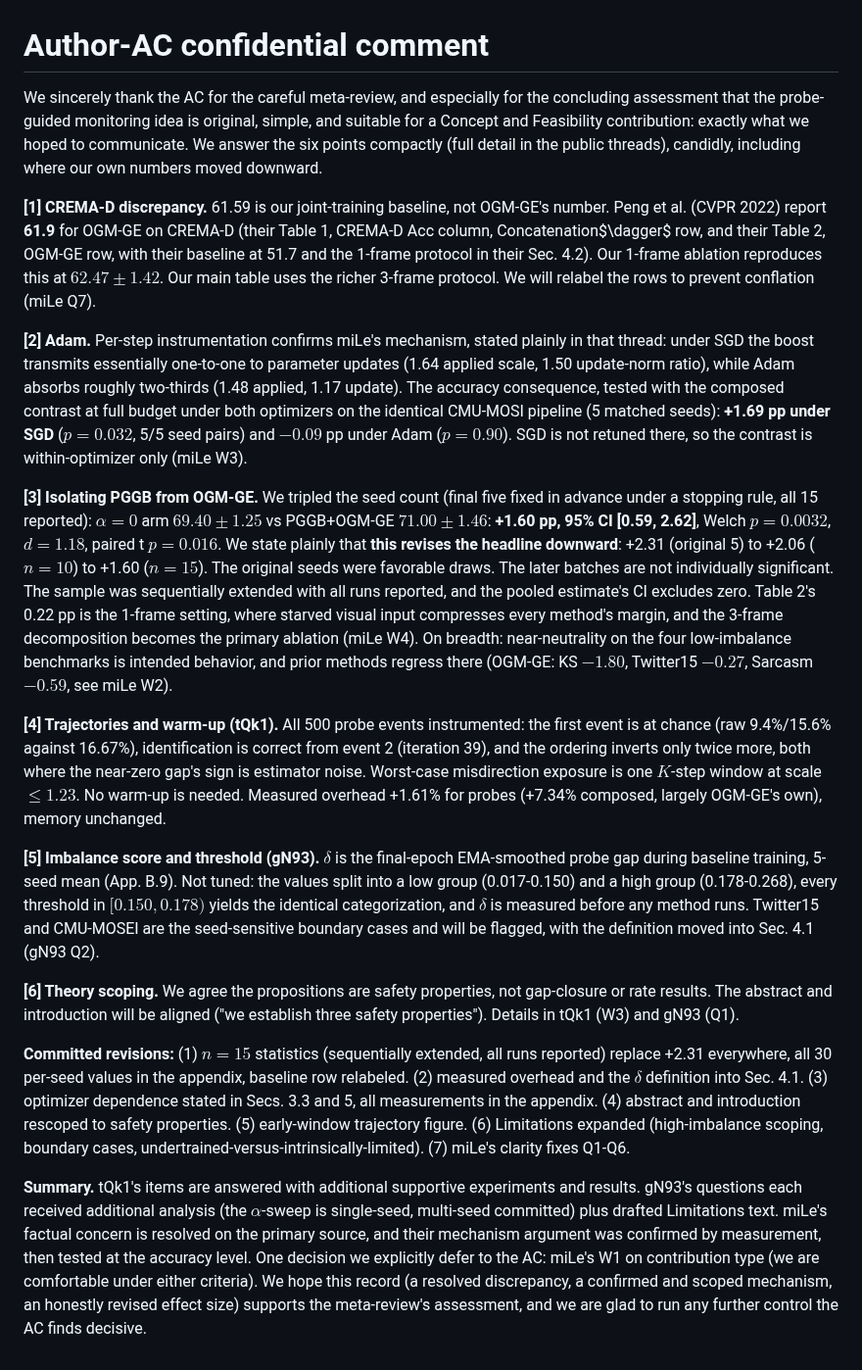
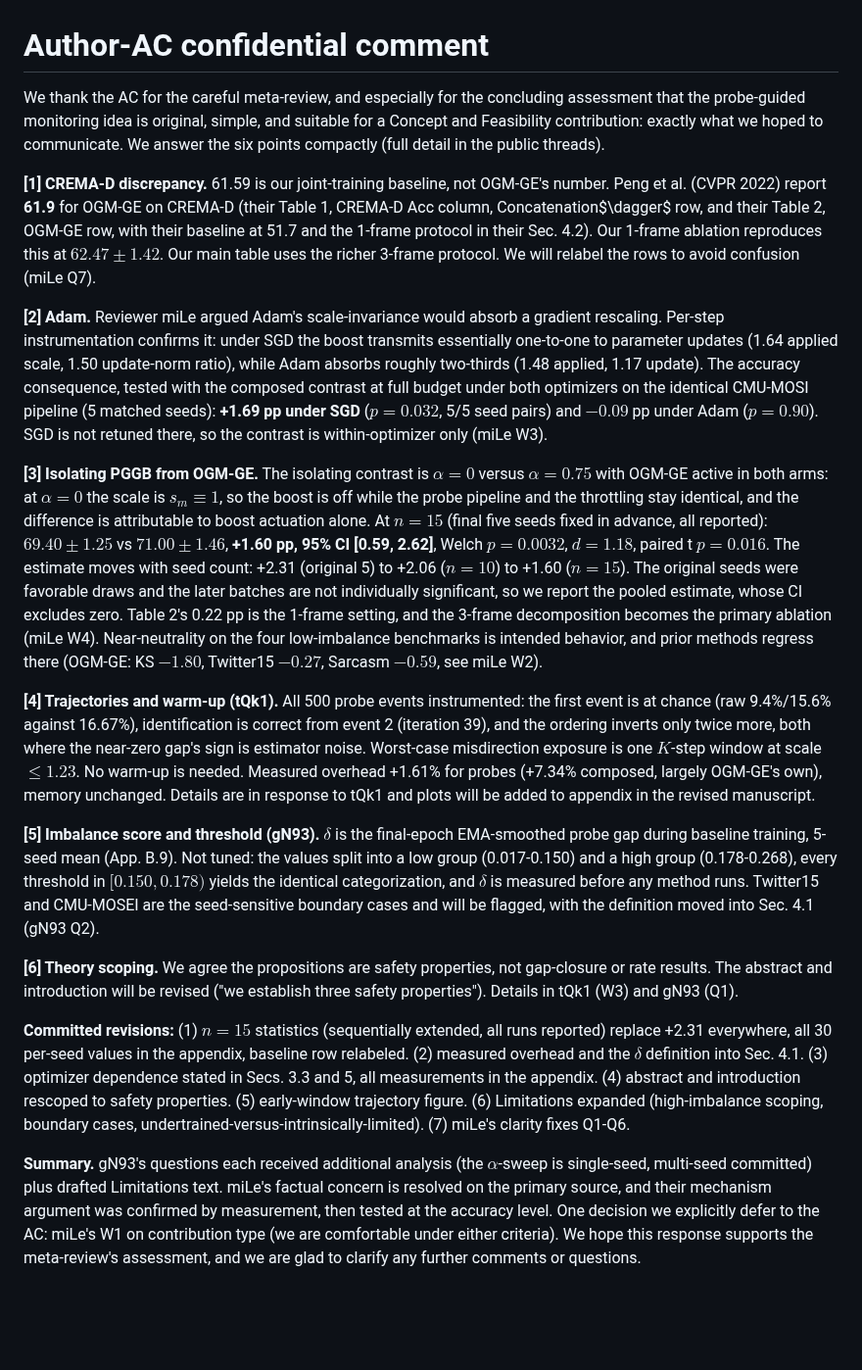
Before and after one commit to VuVoCodes/AsynchronousFunction, a Markdown page: Reviews/responses/AC_Comments.md, the part around the change. Shown at 98% size. GitHub-like rendering; blank space fills up the shorter version.

Commit message:
finalzed AC

```diff
--- a/Reviews/responses/AC_Comments.md
+++ b/Reviews/responses/AC_Comments.md
@@ -1,19 +1,19 @@
 # Author-AC confidential comment
 
-We sincerely thank the AC for the careful meta-review, and especially for the concluding assessment that the probe-guided monitoring idea is original, simple, and suitable for a Concept and Feasibility contribution: exactly what we hoped to communicate. We answer the six points compactly (full detail in the public threads), candidly, including where our own numbers moved downward.
+We thank the AC for the careful meta-review, and especially for the concluding assessment that the probe-guided monitoring idea is original, simple, and suitable for a Concept and Feasibility contribution: exactly what we hoped to communicate. We answer the six points compactly (full detail in the public threads).
 
-**[1] CREMA-D discrepancy.** 61.59 is our joint-training baseline, not OGM-GE's number. Peng et al. (CVPR 2022) report **61.9** for OGM-GE on CREMA-D (their Table 1, CREMA-D Acc column, Concatenation$\dagger$ row, and their Table 2, OGM-GE row, with their baseline at 51.7 and the 1-frame protocol in their Sec. 4.2). Our 1-frame ablation reproduces this at $62.47 \pm 1.42$. Our main table uses the richer 3-frame protocol. We will relabel the rows to prevent conflation (miLe Q7).
+**[1] CREMA-D discrepancy.** 61.59 is our joint-training baseline, not OGM-GE's number. Peng et al. (CVPR 2022) report **61.9** for OGM-GE on CREMA-D (their Table 1, CREMA-D Acc column, Concatenation$\dagger$ row, and their Table 2, OGM-GE row, with their baseline at 51.7 and the 1-frame protocol in their Sec. 4.2). Our 1-frame ablation reproduces this at $62.47 \pm 1.42$. Our main table uses the richer 3-frame protocol. We will relabel the rows to avoid confusion (miLe Q7).
 
-**[2] Adam.** Per-step instrumentation confirms miLe's mechanism, stated plainly in that thread: under SGD the boost transmits essentially one-to-one to parameter updates (1.64 applied scale, 1.50 update-norm ratio), while Adam absorbs roughly two-thirds (1.48 applied, 1.17 update). The accuracy consequence, tested with the composed contrast at full budget under both optimizers on the identical CMU-MOSI pipeline (5 matched seeds): **+1.69 pp under SGD** ($p=0.032$, 5/5 seed pairs) and $-0.09$ pp under Adam ($p=0.90$). SGD is not retuned there, so the contrast is within-optimizer only (miLe W3).
+**[2] Adam.** Reviewer miLe argued Adam's scale-invariance would absorb a gradient rescaling. Per-step instrumentation confirms it: under SGD the boost transmits essentially one-to-one to parameter updates (1.64 applied scale, 1.50 update-norm ratio), while Adam absorbs roughly two-thirds (1.48 applied, 1.17 update). The accuracy consequence, tested with the composed contrast at full budget under both optimizers on the identical CMU-MOSI pipeline (5 matched seeds): **+1.69 pp under SGD** ($p=0.032$, 5/5 seed pairs) and $-0.09$ pp under Adam ($p=0.90$). SGD is not retuned there, so the contrast is within-optimizer only (miLe W3).
 
-**[3] Isolating PGGB from OGM-GE.** We tripled the seed count (final five fixed in advance under a stopping rule, all 15 reported): $\alpha=0$ arm $69.40 \pm 1.25$ vs PGGB+OGM-GE $71.00 \pm 1.46$: **+1.60 pp, 95% CI [0.59, 2.62]**, Welch $p=0.0032$, $d=1.18$, paired t $p=0.016$. We state plainly that **this revises the headline downward**: +2.31 (original 5) to +2.06 ($n=10$) to +1.60 ($n=15$). The original seeds were favorable draws. The later batches are not individually significant. The sample was sequentially extended with all runs reported, and the pooled estimate's CI excludes zero. Table 2's 0.22 pp is the 1-frame setting, where starved visual input compresses every method's margin, and the 3-frame decomposition becomes the primary ablation (miLe W4). On breadth: near-neutrality on the four low-imbalance benchmarks is intended behavior, and prior methods regress there (OGM-GE: KS $-1.80$, Twitter15 $-0.27$, Sarcasm $-0.59$, see miLe W2).
+**[3] Isolating PGGB from OGM-GE.** The isolating contrast is $\alpha=0$ versus $\alpha=0.75$ with OGM-GE active in both arms: at $\alpha=0$ the scale is $s_m \equiv 1$, so the boost is off while the probe pipeline and the throttling stay identical, and the difference is attributable to boost actuation alone. At $n=15$ (final five seeds fixed in advance, all reported): $69.40 \pm 1.25$ vs $71.00 \pm 1.46$, **+1.60 pp, 95% CI [0.59, 2.62]**, Welch $p=0.0032$, $d=1.18$, paired t $p=0.016$. The estimate moves with seed count: +2.31 (original 5) to +2.06 ($n=10$) to +1.60 ($n=15$). The original seeds were favorable draws and the later batches are not individually significant, so we report the pooled estimate, whose CI excludes zero. Table 2's 0.22 pp is the 1-frame setting, and the 3-frame decomposition becomes the primary ablation (miLe W4). Near-neutrality on the four low-imbalance benchmarks is intended behavior, and prior methods regress there (OGM-GE: KS $-1.80$, Twitter15 $-0.27$, Sarcasm $-0.59$, see miLe W2).
 
-**[4] Trajectories and warm-up (tQk1).** All 500 probe events instrumented: the first event is at chance (raw 9.4%/15.6% against 16.67%), identification is correct from event 2 (iteration 39), and the ordering inverts only twice more, both where the near-zero gap's sign is estimator noise. Worst-case misdirection exposure is one $K$-step window at scale $\le 1.23$. No warm-up is needed. Measured overhead +1.61% for probes (+7.34% composed, largely OGM-GE's own), memory unchanged.
+**[4] Trajectories and warm-up (tQk1).** All 500 probe events instrumented: the first event is at chance (raw 9.4%/15.6% against 16.67%), identification is correct from event 2 (iteration 39), and the ordering inverts only twice more, both where the near-zero gap's sign is estimator noise. Worst-case misdirection exposure is one $K$-step window at scale $\le 1.23$. No warm-up is needed. Measured overhead +1.61% for probes (+7.34% composed, largely OGM-GE's own), memory unchanged. Details are in response to tQk1 and plots will be added to appendix in the revised manuscript.
 
 **[5] Imbalance score and threshold (gN93).** $\delta$ is the final-epoch EMA-smoothed probe gap during baseline training, 5-seed mean (App. B.9). Not tuned: the values split into a low group (0.017-0.150) and a high group (0.178-0.268), every threshold in $[0.150, 0.178)$ yields the identical categorization, and $\delta$ is measured before any method runs. Twitter15 and CMU-MOSEI are the seed-sensitive boundary cases and will be flagged, with the definition moved into Sec. 4.1 (gN93 Q2).
 
-**[6] Theory scoping.** We agree the propositions are safety properties, not gap-closure or rate results. The abstract and introduction will be aligned ("we establish three safety properties"). Details in tQk1 (W3) and gN93 (Q1).
+**[6] Theory scoping.** We agree the propositions are safety properties, not gap-closure or rate results. The abstract and introduction will be revised ("we establish three safety properties"). Details in tQk1 (W3) and gN93 (Q1).
 
 **Committed revisions:** (1) $n=15$ statistics (sequentially extended, all runs reported) replace +2.31 everywhere, all 30 per-seed values in the appendix, baseline row relabeled. (2) measured overhead and the $\delta$ definition into Sec. 4.1. (3) optimizer dependence stated in Secs. 3.3 and 5, all measurements in the appendix. (4) abstract and introduction rescoped to safety properties. (5) early-window trajectory figure. (6) Limitations expanded (high-imbalance scoping, boundary cases, undertrained-versus-intrinsically-limited). (7) miLe's clarity fixes Q1-Q6.
 
-**Summary.** tQk1's items are answered with additional supportive experiments and results. gN93's questions each received additional analysis (the $\alpha$-sweep is single-seed, multi-seed committed) plus drafted Limitations text. miLe's factual concern is resolved on the primary source, and their mechanism argument was confirmed by measurement, then tested at the accuracy level. One decision we explicitly defer to the AC: miLe's W1 on contribution type (we are comfortable under either criteria). We hope this record (a resolved discrepancy, a confirmed and scoped mechanism, an honestly revised effect size) supports the meta-review's assessment, and we are glad to run any further control the AC finds decisive.
+**Summary.** gN93's questions each received additional analysis (the $\alpha$-sweep is single-seed, multi-seed committed) plus drafted Limitations text. miLe's factual concern is resolved on the primary source, and their mechanism argument was confirmed by measurement, then tested at the accuracy level. One decision we explicitly defer to the AC: miLe's W1 on contribution type (we are comfortable under either criteria). We hope this response supports the meta-review's assessment, and we are glad to clarify any further comments or questions.
```
